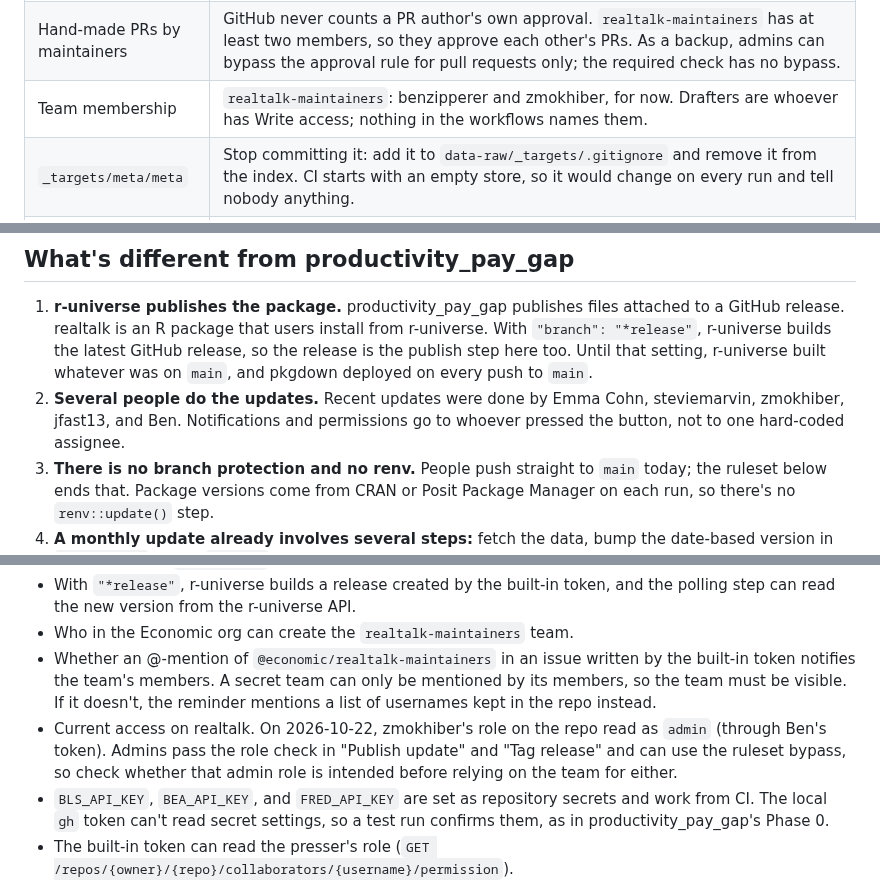
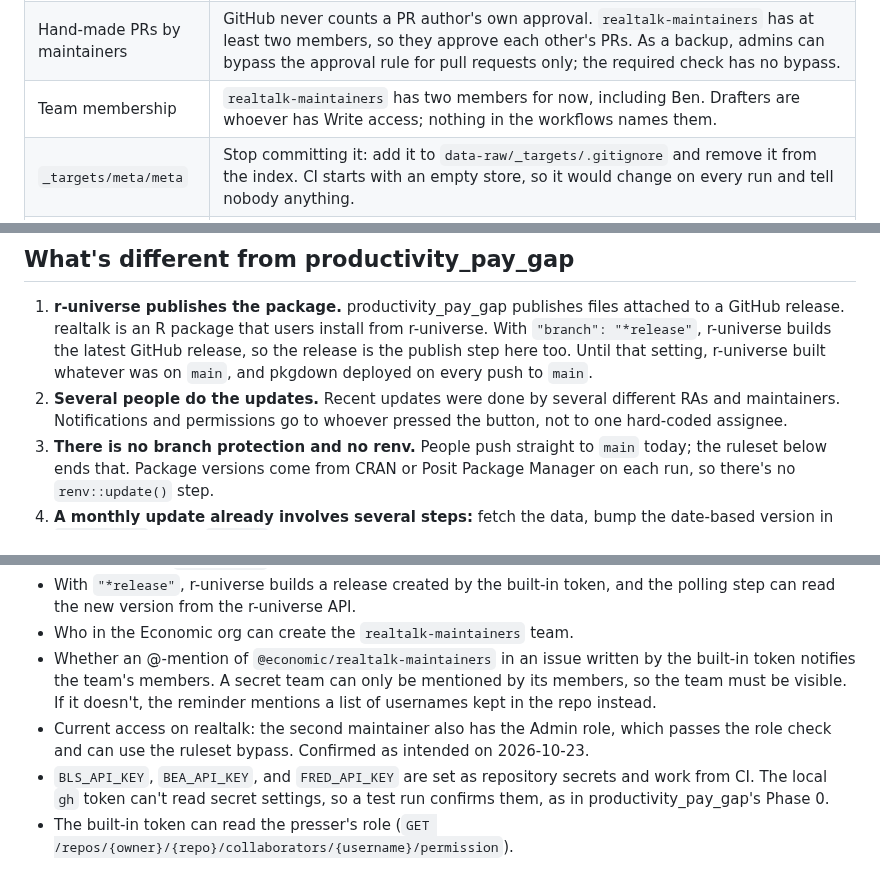
Before and after one commit to Economic/realtalk, a Markdown page: plans/2026-10-22-gha-data-release-workflow.md, 3 parts joined by grey strips. GitHub-like rendering.

Commit message:
plans: drop contributor names

```diff
--- a/plans/2026-10-22-gha-data-release-workflow.md
+++ b/plans/2026-10-22-gha-data-release-workflow.md
@@ -51,7 +51,7 @@ Only steps 1 and 4 make commits. Step 1 commits to the `data-update` branch, and
 | Version | The draft date, `YYYY.M.D` in Eastern time, which reflects the data vintage. It stays the same even if the draft is published days later. If that version is already released (a second draft on a day something was already published), Draft update appends a suffix: `2026.10.22.1`, then `.2`. R orders these correctly. |
 | Offline rebuild check | Later, as its own phase after the buttons work. The pipeline would clean from the committed snapshots in `data-raw/raw/snapshots/` instead of straight from the API fetch, so a PR check can rebuild offline and fail if the committed data doesn't match the code, as in productivity_pay_gap. It mainly protects hand-made PRs; data PRs are built fresh by "Draft update". |
 | Hand-made PRs by maintainers | GitHub never counts a PR author's own approval. `realtalk-maintainers` has at least two members, so they approve each other's PRs. As a backup, admins can bypass the approval rule for pull requests only; the required check has no bypass. |
-| Team membership | `realtalk-maintainers`: benzipperer and zmokhiber, for now. Drafters are whoever has Write access; nothing in the workflows names them. |
+| Team membership | `realtalk-maintainers` has two members for now, including Ben. Drafters are whoever has Write access; nothing in the workflows names them. |
 | `_targets/meta/meta` | Stop committing it: add it to `data-raw/_targets/.gitignore` and remove it from the index. CI starts with an empty store, so it would change on every run and tell nobody anything. |
 | Reminder | A scheduled check every weekday that opens or updates one rolling issue when any fetched source has new data, and @-mentions `@economic/realtalk-maintainers`, who decide who drafts. |
 | API keys | Repository secrets. They are free BLS, BEA, and FRED keys that can be reissued in minutes, so a `main`-only Environment isn't worth its cost: no key-using workflow could be tested from a branch. (Revised 2026-10-23; design review job 208 had moved them to an Environment. See "Accepted risks".) |
@@ -62,7 +62,7 @@ Only steps 1 and 4 make commits. Step 1 commits to the `data-update` branch, and
 ## What's different from productivity_pay_gap
 
 1. **r-universe publishes the package.** productivity_pay_gap publishes files attached to a GitHub release. realtalk is an R package that users install from r-universe. With `"branch": "*release"`, r-universe builds the latest GitHub release, so the release is the publish step here too. Until that setting, r-universe built whatever was on `main`, and pkgdown deployed on every push to `main`.
-2. **Several people do the updates.** Recent updates were done by Emma Cohn, steviemarvin, zmokhiber, jfast13, and Ben. Notifications and permissions go to whoever pressed the button, not to one hard-coded assignee.
+2. **Several people do the updates.** Recent updates were done by several different RAs and maintainers. Notifications and permissions go to whoever pressed the button, not to one hard-coded assignee.
 3. **There is no branch protection and no renv.** People push straight to `main` today; the ruleset below ends that. Package versions come from CRAN or Posit Package Manager on each run, so there's no `renv::update()` step.
 4. **A monthly update already involves several steps:** fetch the data, bump the date-based version in `DESCRIPTION`, add a `NEWS.md` entry, rebuild the README (its table shows the latest dates, and `README.yaml` fails if it's stale), commit `data/`, `data-raw/processed/`, `data-raw/raw/snapshots/`, and `_targets/meta/meta`, and create the GitHub release. All of these can be automated.
 5. **Some verification already exists.** `tests/testthat/test-data-currency.R` checks the latest values of three monthly series against FRED. It's skipped unless `FRED_API_KEY` is set, so it probably never runs in CI.
@@ -272,7 +272,7 @@ Simplified on 2026-10-23. These are situations that need two people working at o
 - With `"*release"`, r-universe builds a release created by the built-in token, and the polling step can read the new version from the r-universe API.
 - Who in the Economic org can create the `realtalk-maintainers` team.
 - Whether an @-mention of `@economic/realtalk-maintainers` in an issue written by the built-in token notifies the team's members. A secret team can only be mentioned by its members, so the team must be visible. If it doesn't, the reminder mentions a list of usernames kept in the repo instead.
-- Current access on realtalk. On 2026-10-22, zmokhiber's role on the repo read as `admin` (through Ben's token). Admins pass the role check in "Publish update" and "Tag release" and can use the ruleset bypass, so check whether that admin role is intended before relying on the team for either.
+- Current access on realtalk: the second maintainer also has the Admin role, which passes the role check and can use the ruleset bypass. Confirmed as intended on 2026-10-23.
 - `BLS_API_KEY`, `BEA_API_KEY`, and `FRED_API_KEY` are set as repository secrets and work from CI. The local `gh` token can't read secret settings, so a test run confirms them, as in productivity_pay_gap's Phase 0.
 - The built-in token can read the presser's role (`GET /repos/{owner}/{repo}/collaborators/{username}/permission`).
 
```
Also changed, not shown: plans/2026-10-23-implementation-data-update-workflows.md (+3 -3 lines).
